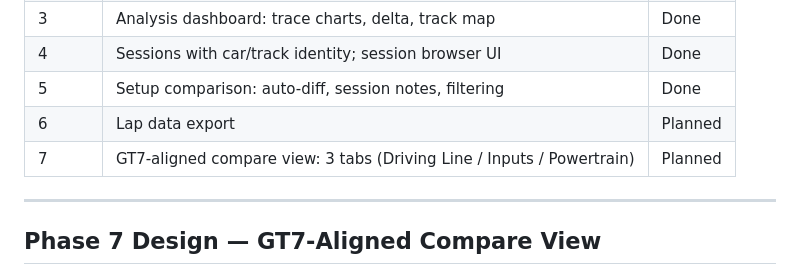
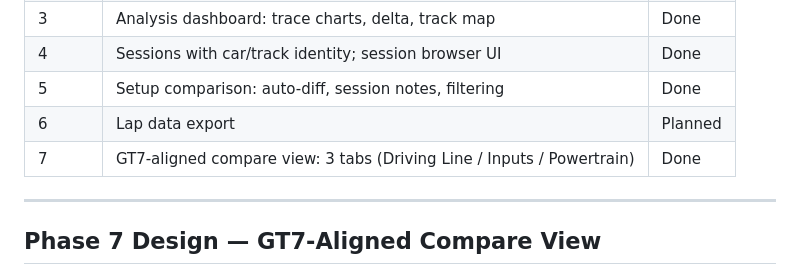
Before and after one commit to a1exus/TelemetryIQ, a Markdown page: specs.md, the part around the change. GitHub-like rendering.

Commit message:
specs: mark Phase 7 (GT7-aligned compare view) as done
Co-Authored-By: Claude Opus 4.7 (1M context) <noreply@anthropic.com>

```diff
--- a/specs.md
+++ b/specs.md
@@ -330,7 +330,7 @@ Non-obvious design choices and why they were made.
 | 4 | Sessions with car/track identity; session browser UI | Done |
 | 5 | Setup comparison: auto-diff, session notes, filtering | Done |
 | 6 | Lap data export | Planned |
-| 7 | GT7-aligned compare view: 3 tabs (Driving Line / Inputs / Powertrain) | Planned |
+| 7 | GT7-aligned compare view: 3 tabs (Driving Line / Inputs / Powertrain) | Done |
 
 ---
 
```
